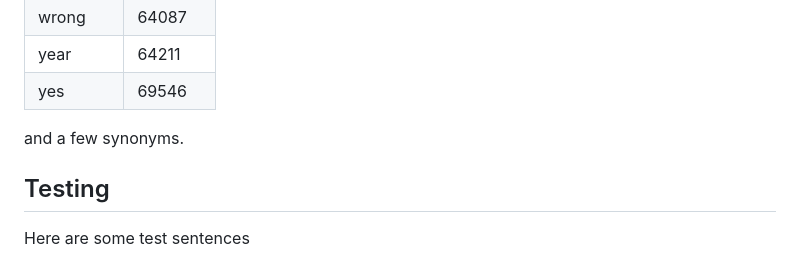
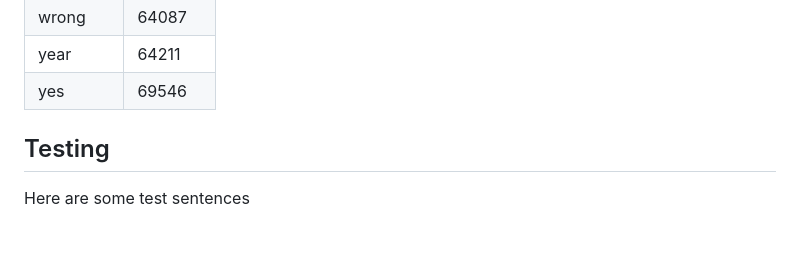
Before and after one commit to dlanod101/WLASL, a Markdown page: README.md, the part around the change. Drawn GitHub-style; blank space fills up the shorter version.

```diff
--- a/README.md
+++ b/README.md
@@ -67,7 +67,6 @@ The current web version supports the following words:
 | wrong      | 64087    |
 | year       | 64211    |
 | yes        | 69546    |
-and a few synonyms.
 
 ## Testing
 Here are some test sentences
```
